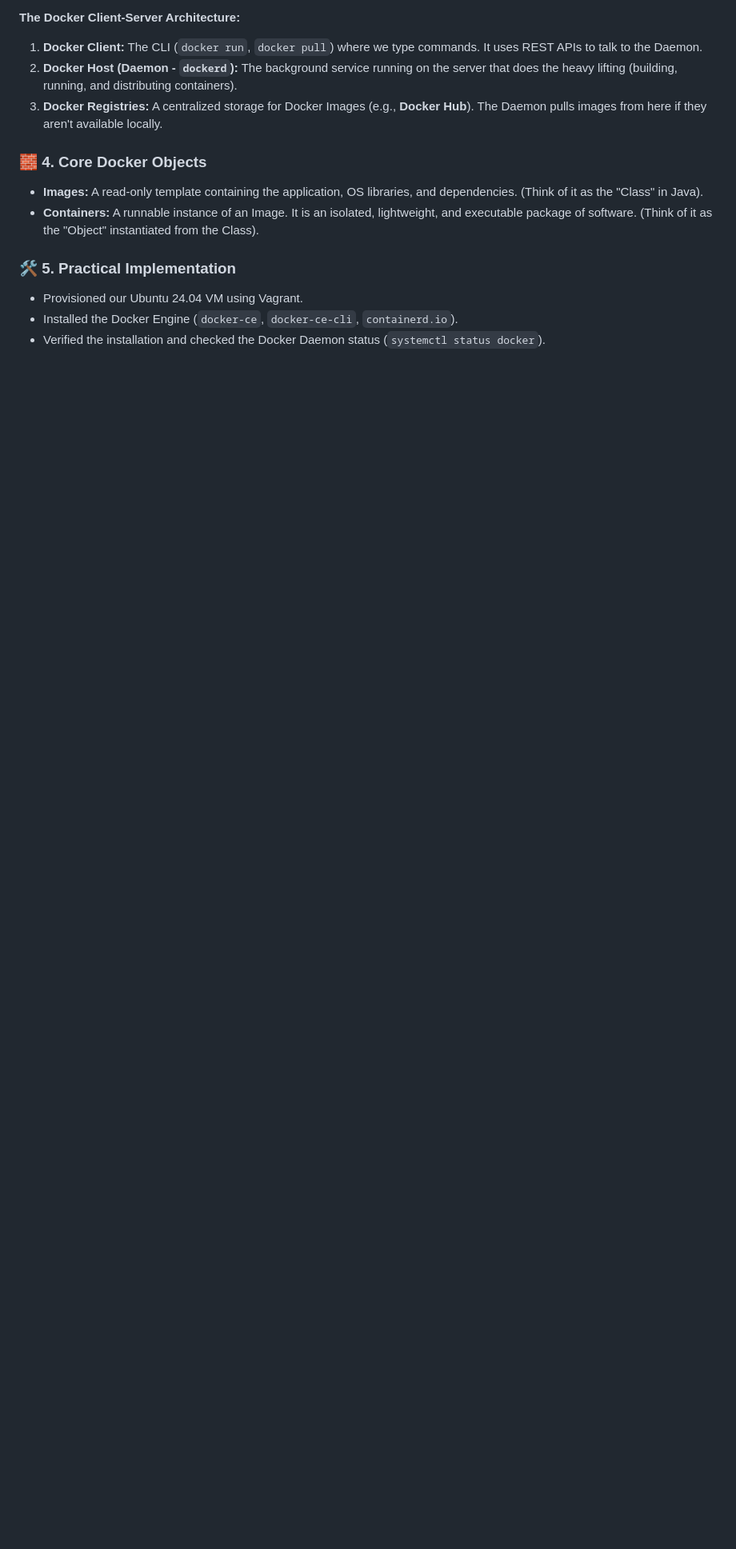
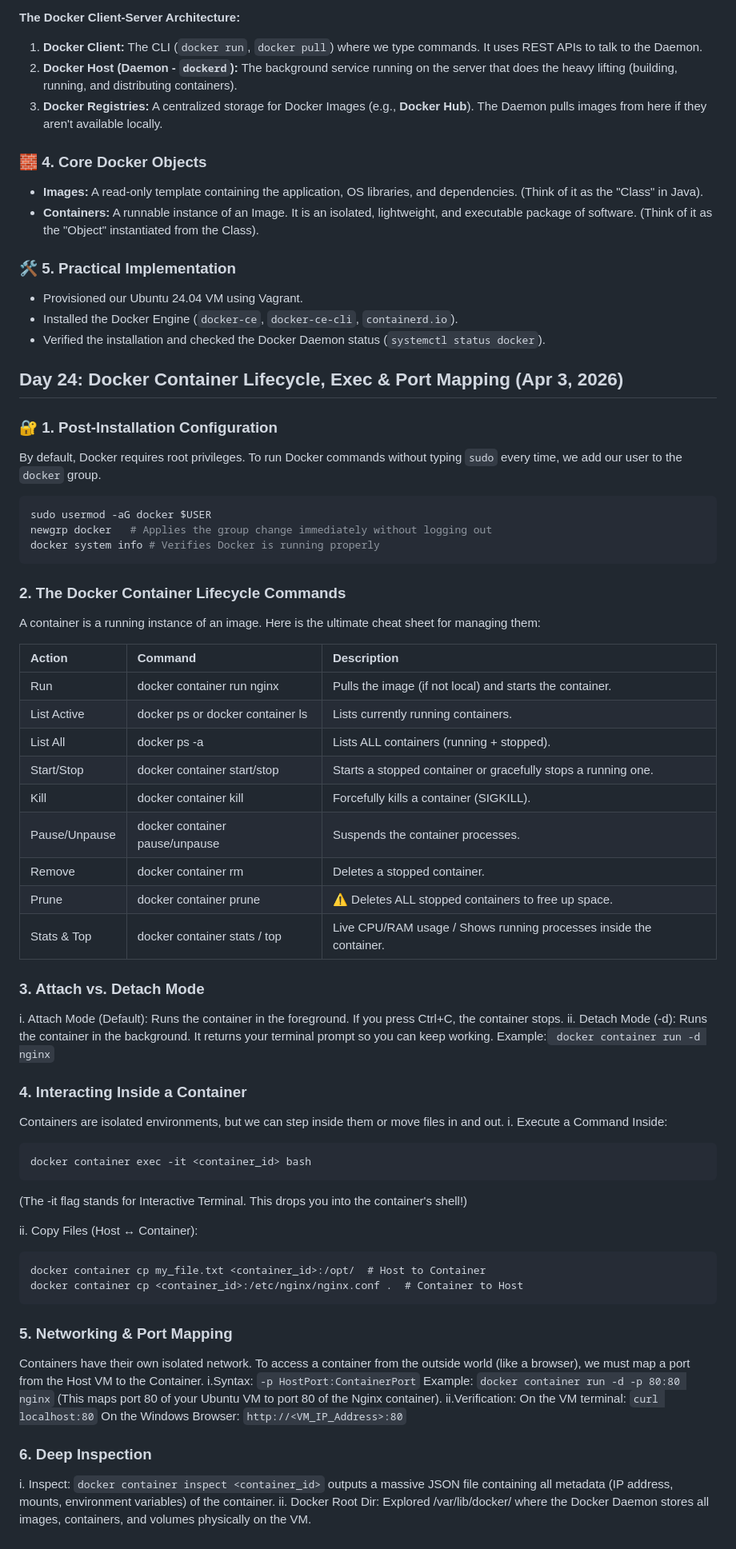
Before and after one commit to DibyashworHamal/DevOps-Journey, a Markdown page: README.md, the part around the change. Shown at 80% size. Rendered like a GitHub page; blank space fills up the shorter version.

Commit message:
Day 24: Docker Container Lifecycle, Exec & Port Mapping

````diff
--- a/README.md
+++ b/README.md
@@ -982,3 +982,60 @@ Docker is an open-source platform that automates the deployment, scaling, and ma
 - Provisioned our Ubuntu 24.04 VM using Vagrant.
 - Installed the Docker Engine (`docker-ce`, `docker-ce-cli`, `containerd.io`).
 - Verified the installation and checked the Docker Daemon status (`systemctl status docker`).
+
+## Day 24: Docker Container Lifecycle, Exec & Port Mapping (Apr 3, 2026)
+
+### 🔐 1. Post-Installation Configuration
+By default, Docker requires root privileges. To run Docker commands without typing `sudo` every time, we add our user to the `docker` group.
+
+```bash
+sudo usermod -aG docker $USER
+newgrp docker   # Applies the group change immediately without logging out
+docker system info # Verifies Docker is running properly
+```
+
+### 2. The Docker Container Lifecycle Commands
+A container is a running instance of an image. Here is the ultimate cheat sheet for managing them:
+
+| Action| Command | Description |
+| :--- | :--- | :--- |
+| Run | docker container run nginx | Pulls the image (if not local) and starts the container. |
+| List Active | docker ps or docker container ls | Lists currently running containers. |
+| List All | docker ps -a | Lists ALL containers (running + stopped). |
+| Start/Stop | docker container start/stop <id> | Starts a stopped container or gracefully stops a running one. |
+| Kill | docker container kill <id> | Forcefully kills a container (SIGKILL). |
+| Pause/Unpause | docker container pause/unpause <id> | Suspends the container processes. |
+| Remove | docker container rm <id> | Deletes a stopped container. |
+| Prune | docker container prune | ⚠️ Deletes ALL stopped containers to free up space. |
+| Stats & Top | docker container stats / top | Live CPU/RAM usage / Shows running processes inside the container. |
+
+### 3. Attach vs. Detach Mode
+i. Attach Mode (Default): Runs the container in the foreground. If you press Ctrl+C, the container stops.
+ii. Detach Mode (-d): Runs the container in the background. It returns your terminal prompt so you can keep working.
+Example:``` docker container run -d nginx```
+
+### 4. Interacting Inside a Container
+Containers are isolated environments, but we can step inside them or move files in and out.
+i. Execute a Command Inside:
+```
+docker container exec -it <container_id> bash
+```
+(The -it flag stands for Interactive Terminal. This drops you into the container's shell!)
+
+ii. Copy Files (Host ↔ Container):
+```
+docker container cp my_file.txt <container_id>:/opt/  # Host to Container
+docker container cp <container_id>:/etc/nginx/nginx.conf .  # Container to Host
+```
+### 5. Networking & Port Mapping
+Containers have their own isolated network. To access a container from the outside world (like a browser), we must map a port from the Host VM to the Container.
+i.Syntax: ```-p HostPort:ContainerPort```
+Example: ```docker container run -d -p 80:80 nginx```
+(This maps port 80 of your Ubuntu VM to port 80 of the Nginx container).
+ii.Verification:
+On the VM terminal: ```curl localhost:80```
+On the Windows Browser: ```http://<VM_IP_Address>:80```
+
+### 6. Deep Inspection
+i. Inspect: ```docker container inspect <container_id>``` outputs a massive JSON file containing all metadata (IP address, mounts, environment variables) of the container.
+ii. Docker Root Dir: Explored /var/lib/docker/ where the Docker Daemon stores all images, containers, and volumes physically on the VM.
````
